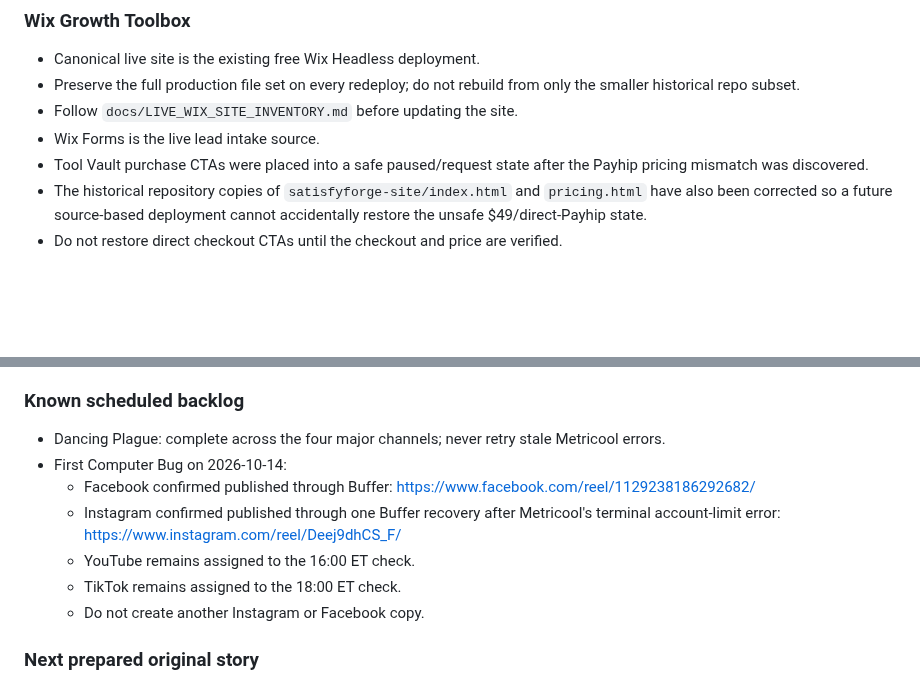
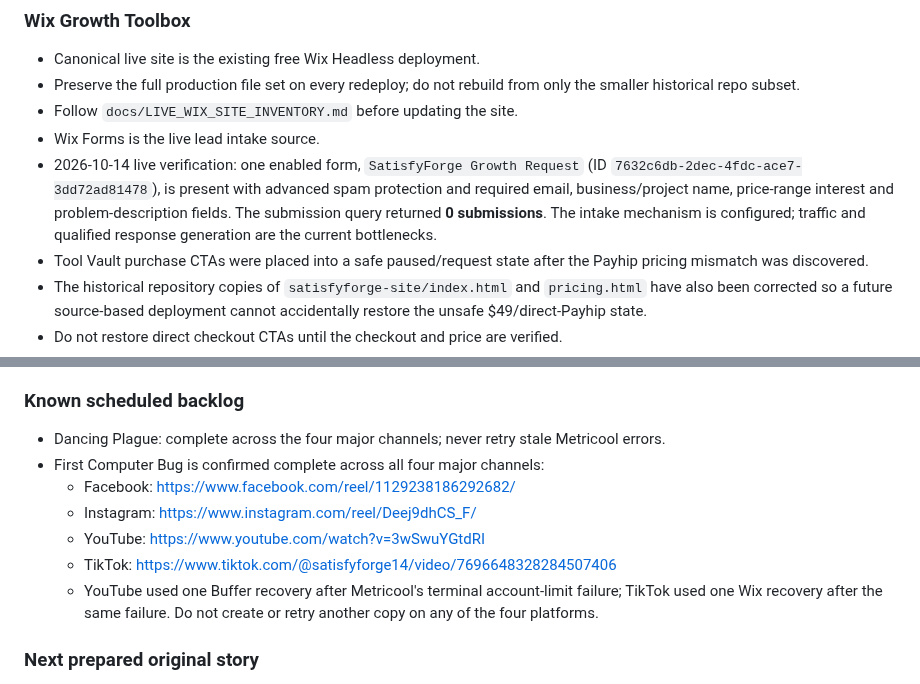
Before and after one commit to satisfyforgee-beep/satisfyforge-labs, a Markdown page: docs/MASTER_COMMAND_CENTER.md, 2 parts joined by grey strips. Rendered like a GitHub page; blank space fills up the shorter version.

Commit message:
Record Wix intake audit and completed publishing backlog

```diff
--- a/docs/MASTER_COMMAND_CENTER.md
+++ b/docs/MASTER_COMMAND_CENTER.md
@@ -94,6 +94,7 @@ This file is the canonical non-sensitive operating index for work that used to b
 - Preserve the full production file set on every redeploy; do not rebuild from only the smaller historical repo subset.
 - Follow `docs/LIVE_WIX_SITE_INVENTORY.md` before updating the site.
 - Wix Forms is the live lead intake source.
+- 2026-10-14 live verification: one enabled form, `SatisfyForge Growth Request` (ID `7632c6db-2dec-4fdc-ace7-3dd72ad81478`), is present with advanced spam protection and required email, business/project name, price-range interest and problem-description fields. The submission query returned **0 submissions**. The intake mechanism is configured; traffic and qualified response generation are the current bottlenecks.
 - Tool Vault purchase CTAs were placed into a safe paused/request state after the Payhip pricing mismatch was discovered.
 - The historical repository copies of `satisfyforge-site/index.html` and `pricing.html` have also been corrected so a future source-based deployment cannot accidentally restore the unsafe $49/direct-Payhip state.
 - Do not restore direct checkout CTAs until the checkout and price are verified.
@@ -137,12 +138,12 @@ Use old production packets/performance only as research/reference; do not recrea
 
 ### Known scheduled backlog
 - Dancing Plague: complete across the four major channels; never retry stale Metricool errors.
-- First Computer Bug on 2026-10-14:
-  - Facebook confirmed published through Buffer: https://www.facebook.com/reel/1129238186292682/
-  - Instagram confirmed published through one Buffer recovery after Metricool's terminal account-limit error: https://www.instagram.com/reel/Deej9dhCS_F/
-  - YouTube remains assigned to the 16:00 ET check.
-  - TikTok remains assigned to the 18:00 ET check.
-  - Do not create another Instagram or Facebook copy.
+- First Computer Bug is confirmed complete across all four major channels:
+  - Facebook: https://www.facebook.com/reel/1129238186292682/
+  - Instagram: https://www.instagram.com/reel/Deej9dhCS_F/
+  - YouTube: https://www.youtube.com/watch?v=3wSwuYGtdRI
+  - TikTok: https://www.tiktok.com/@satisfyforge14/video/7696648328284507406
+  - YouTube used one Buffer recovery after Metricool's terminal account-limit failure; TikTok used one Wix recovery after the same failure. Do not create or retry another copy on any of the four platforms.
 
 ### Next prepared original story
 - Great Molasses Flood v5 is rendered and passed technical/motion QA at 1080×1920, 30 fps, 33.248 seconds, with readable captions and no freeze interval of 2 seconds or longer.
```
